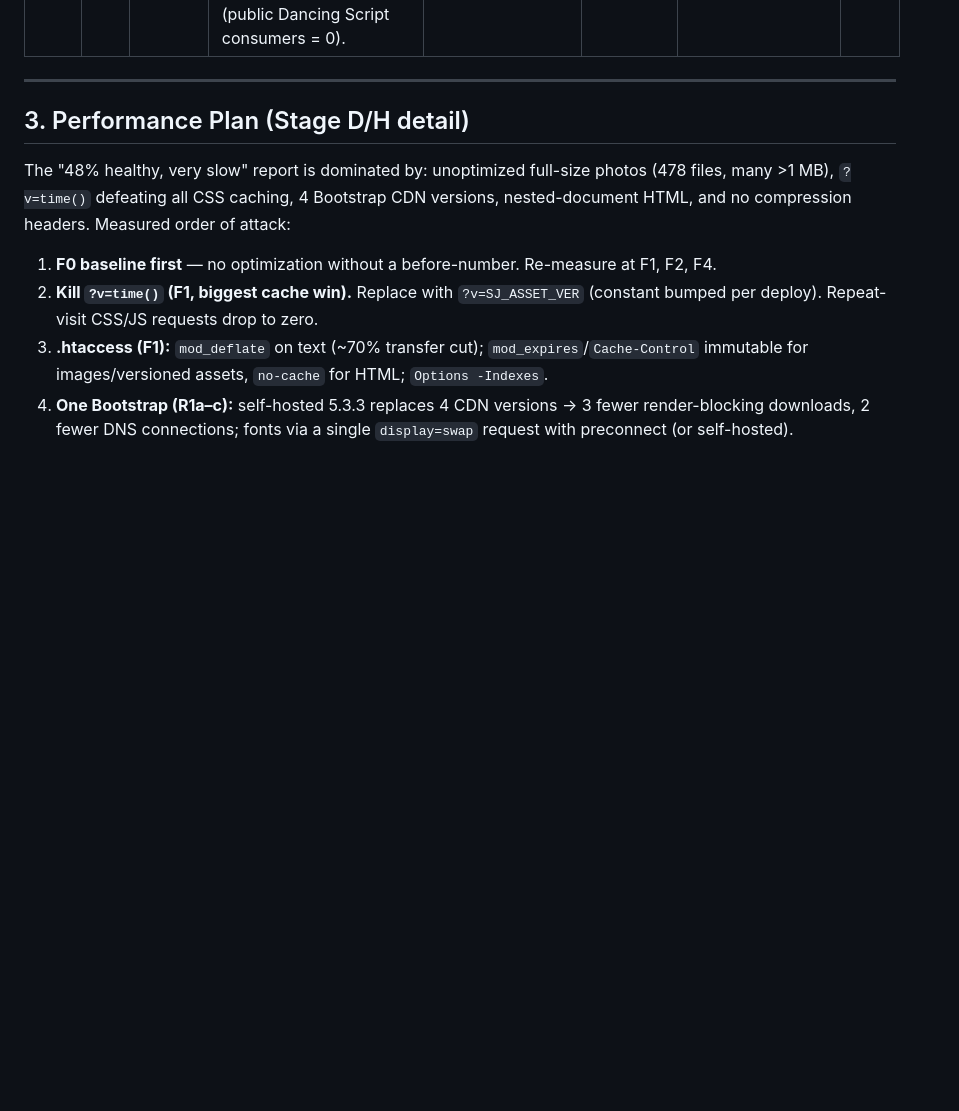
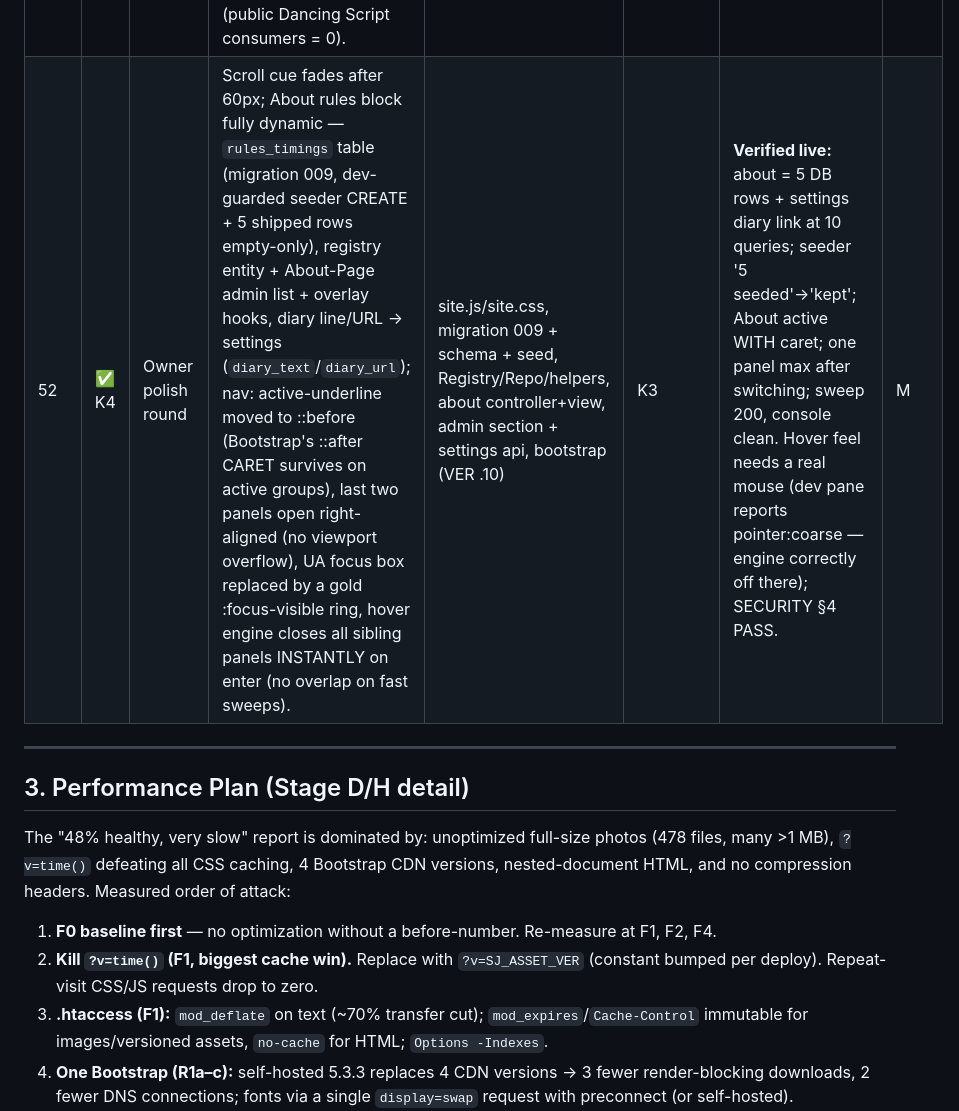
Before and after one commit to aswinlegarcon/st_josephs_revamp, a Markdown page: PHASES.md, the part around the change. Rendered like a GitHub page; blank space fills up the shorter version.

Commit message:
docs: PHASES.md Stage K row 52 (K4 owner polish round)
Co-Authored-By: Claude Fable 5 <noreply@anthropic.com>

```diff
--- a/PHASES.md
+++ b/PHASES.md
@@ -203,6 +203,7 @@ banners, stacked marks columns on mobile, testimonial cap = 3.
 | 49 | ✅ K1 | Type purge + two-tier navbar + hero v2 + marks mobile | Dancing Script OUT of the public site (accents → gold Fjalla / uppercase Manrope); navy utility strip (settings phone/email + gold CTA) over a white bar with UPPERCASE links and an active-page-only gold underline (`.sj-navhead` wrapper, server-side SCRIPT_NAME actives); Home hero capped `min(56.25vw, 62vh)` + scroll cue; ALL inner pages → slim `banner` hero variant `clamp(240px,36vh,400px)` (all slides still cross-fade, no Ken Burns/controls); marks year-columns stack full-width ≤900px at readable sizes; panel.css preview sub-line lockstep. | shell.php, tokens/site/6-page css, navbar/hero + 8 page templates, marks-scroll.css, panel.css, bootstrap (VER .8) | J6 | **Verified live:** fonts request = Fjalla+Manrope, 0 Dancing requests/faces; hero 446px on 720px viewport with cue; strip renders phone/email/CTA; links uppercase 1.2px LS; Home underlined on /, Academics group + Kindergarten item active on /kg.php; kg banner slim (clamp floor in the vh-less dev pane), indicators hidden, Ken Burns off; marks stacked 3×297px at 375px; sweep 200, home 12 queries, console clean. | M |
 | 50 | ✅ K2 | Admin editor UX | Toolbar v2 (shared by panel + overlay): selectionchange state engine lights B/I (queryCommandState) and Gold (hl-gold ancestry) with `.on`; Gold toggles OFF via extracted unGold(); '✕ fmt' → separated 'Clear' action. Esc closes the topmost panel modal/picker (openModal keydown + onClose hook → pickImage cancels). Preview quote out-specifies the media-img cover rule (32px corner badge again). Registry `max_count` (testimonial 3): both Add affordances hide at the cap (panel shows a "Section full" chip) + authoritative count check in item.php create. | sj-ui.js, panel.css, css/admin.css, Registry, EditAttrs/helpers, admin/_layout + section.php, api/item.php, testimonial partial, bootstrap (VER .9) | K1 | **Verified live (devtest owner, removed after):** 8/8 toolbar drill (gold off→apply→ON inside→click removes→off; bold ON/off with live state; Esc closed the modal); toolbar = B/I/Gold/│/Clear; quote 32×32; Add absent at 3 + full chip; 4th create → friendly "section is full" error, count stayed 3; overlay add-hook also hidden; SECURITY §4 PASS (registry-literal identifiers, bound parent value). | M |
 | 51 | ✅ K3 | Docs truth pass | PUBLIC_UI_DESIGN v1.1 (type §2, hero variants + two-tier navbar §5, max_count constraint), CLAUDE.md fonts line, this table; final greps (public Dancing Script consumers = 0). | docs | K2 | Greps clean; docs true. | L |
+| 52 | ✅ K4 | Owner polish round | Scroll cue fades after 60px; About rules block fully dynamic — `rules_timings` table (migration 009, dev-guarded seeder CREATE + 5 shipped rows empty-only), registry entity + About-Page admin list + overlay hooks, diary line/URL → settings (`diary_text`/`diary_url`); nav: active-underline moved to ::before (Bootstrap's ::after CARET survives on active groups), last two panels open right-aligned (no viewport overflow), UA focus box replaced by a gold :focus-visible ring, hover engine closes all sibling panels INSTANTLY on enter (no overlap on fast sweeps). | site.js/site.css, migration 009 + schema + seed, Registry/Repo/helpers, about controller+view, admin section + settings api, bootstrap (VER .10) | K3 | **Verified live:** about = 5 DB rows + settings diary link at 10 queries; seeder '5 seeded'→'kept'; About active WITH caret; one panel max after switching; sweep 200, console clean. Hover feel needs a real mouse (dev pane reports pointer:coarse — engine correctly off there); SECURITY §4 PASS. | M |
 
 ---
 
```
